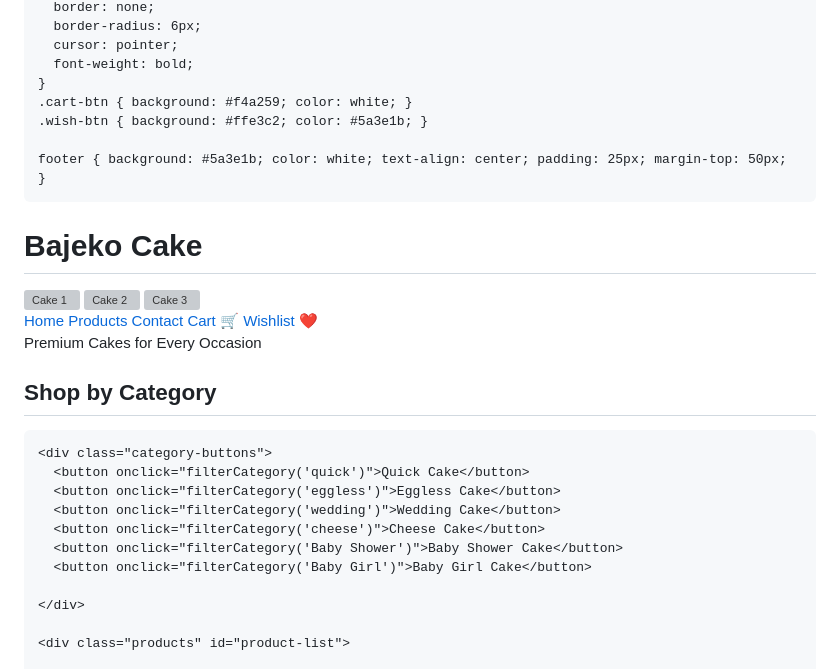
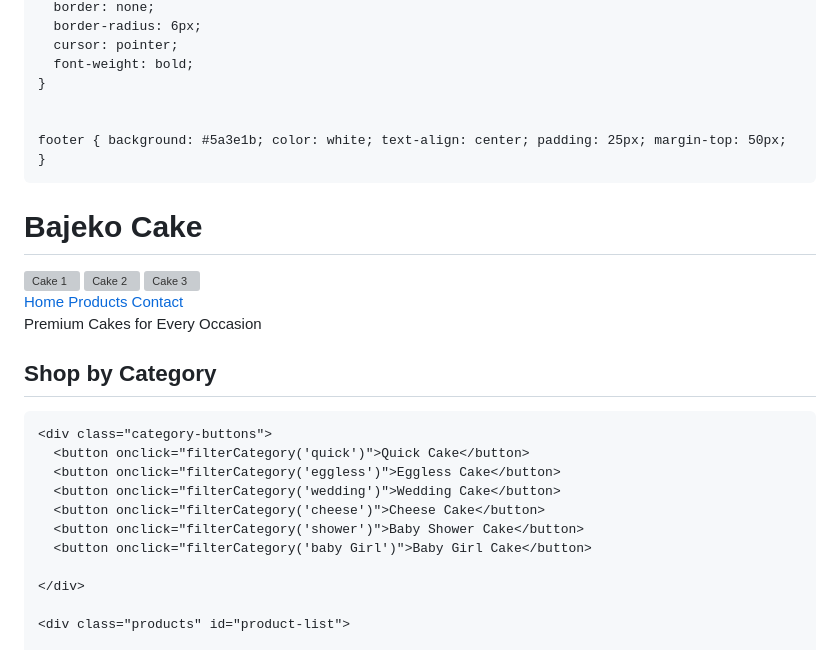
Before and after one commit to bajekocake/example, a Markdown page: README.md, the part around one of its changes. Rendered like a GitHub page; grey boxes are pictures that could not be loaded.

```diff
--- a/README.md
+++ b/README.md
@@ -62,8 +62,7 @@
       cursor: pointer;
       font-weight: bold;
     }
-    .cart-btn { background: #f4a259; color: white; }
-    .wish-btn { background: #ffe3c2; color: #5a3e1b; }
+
 
     footer { background: #5a3e1b; color: white; text-align: center; padding: 25px; margin-top: 50px; }
   </style>
@@ -86,8 +85,7 @@
     <a href="#home"> Home</a>
     <a href="#products"> Products</a>
     <a href="#contact"> Contact</a>
-    <a href="#cart"> Cart 🛒</a>
-    <a href="#wishlist"> Wishlist ❤️</a>
+
 
   </nav>
 
@@ -101,8 +99,8 @@
       <button onclick="filterCategory('eggless')">Eggless Cake</button>
       <button onclick="filterCategory('wedding')">Wedding Cake</button>
       <button onclick="filterCategory('cheese')">Cheese Cake</button>
-      <button onclick="filterCategory('Baby Shower')">Baby Shower Cake</button>
-      <button onclick="filterCategory('Baby Girl')">Baby Girl Cake</button>
+      <button onclick="filterCategory('shower')">Baby Shower Cake</button>
+      <button onclick="filterCategory('baby Girl')">Baby Girl Cake</button>
 
     </div>
 
```
Also changed, not shown: other parts of README.md (+8 -26 lines).
